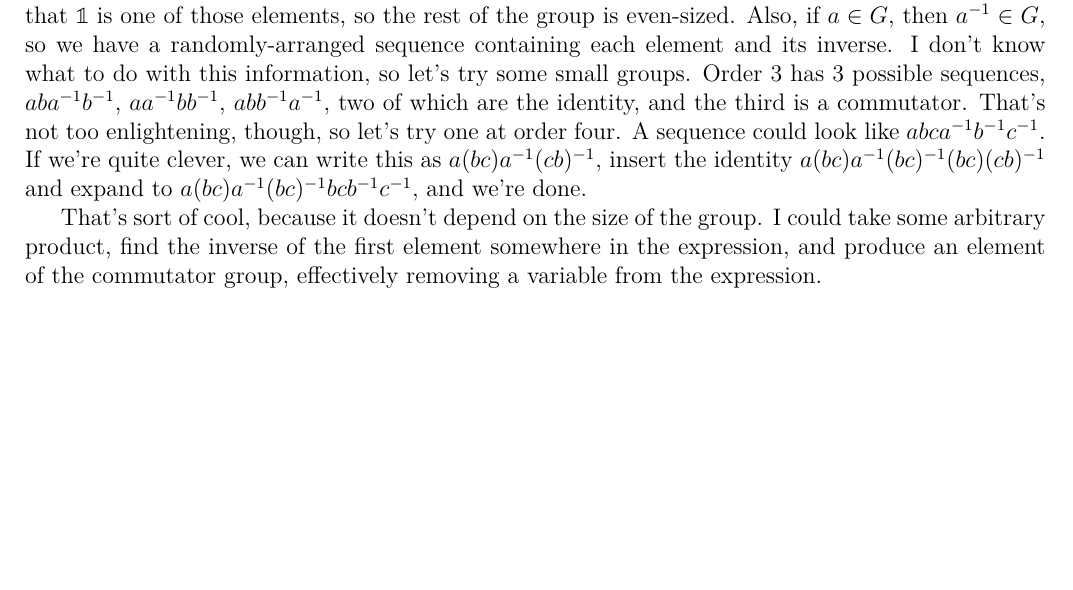
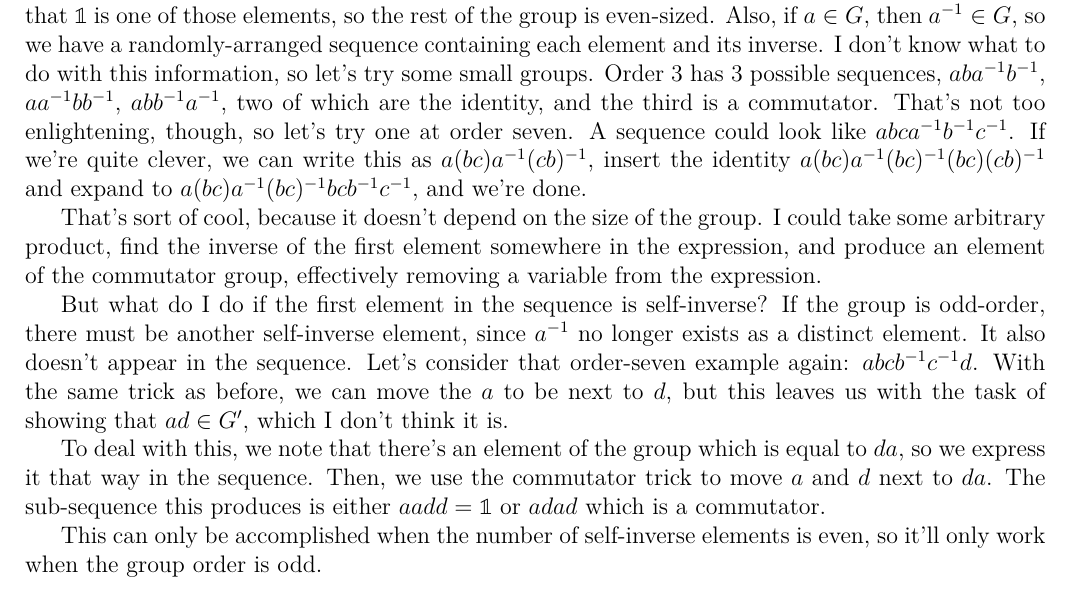
Before and after one commit to bcriger/examples, a LaTeX document (textbooks/Rotman_Intro_to_Group_Theory.tex): part of page 6 of 6, cut so that both start at the same text, the shorter picture padded with empty space. Compiled offline with XeLaTeX.

Commit message:
I'm now happy with the proof for 2.41

```diff
--- a/textbooks/Rotman_Intro_to_Group_Theory.tex
+++ b/textbooks/Rotman_Intro_to_Group_Theory.tex
@@ -353,12 +353,22 @@ of $G$ in some order. Prove that $x \in G'$.
 Also, if $a \in G$, then $a\inv \in G$, so we have a randomly-arranged sequence containing each element and its inverse.
 I don't know what to do with this information, so let's try some small groups.
 Order 3 has 3 possible sequences, $aba\inv b\inv$, $aa\inv bb\inv$, $abb\inv a\inv$, two of which are the identity, and the third is a commutator.
-That's not too enlightening, though, so let's try one at order four.
+That's not too enlightening, though, so let's try one at order seven.
 A sequence could look like $a b c a\inv b\inv c\inv$.
 If we're quite clever, we can write this as $a (b c) a\inv (c b)\inv$, insert the identity $a (b c) a\inv (b c)\inv (b c) (c b)\inv$ and expand to $a (b c) a\inv (b c)\inv b c b\inv c\inv$, and we're done.
 
 That's sort of cool, because it doesn't depend on the size of the group.
 I could take some arbitrary product, find the inverse of the first element somewhere in the expression, and produce an element of the commutator group, effectively removing a variable from the expression.
+
+But what do I do if the first element in the sequence is self-inverse? If the group is odd-order, there must be another self-inverse element, since $a\inv$ no longer exists as a distinct element. It also doesn't appear in the sequence.
+Let's consider that order-seven example again: $abcb\inv c\inv d$.
+With the same trick as before, we can move the $a$ to be next to $d$, but this leaves us with the task of showing that $ad \in G'$, which I don't think it is.
+
+To deal with this, we note that there's an element of the group which is equal to $da$, so we express it that way in the sequence.
+Then, we use the commutator trick to move $a$ and $d$ next to $da$.
+The sub-sequence this produces is either $aadd = \id$ or $adad$ which is a commutator.
+
+This can only be accomplished when the number of self-inverse elements is even, so it'll only work when the group order is odd.
 \end{document}
 
 [label=(\roman*)]
```
Also changed, not shown: textbooks/Rotman_Intro_to_Group_Theory.pdf.
